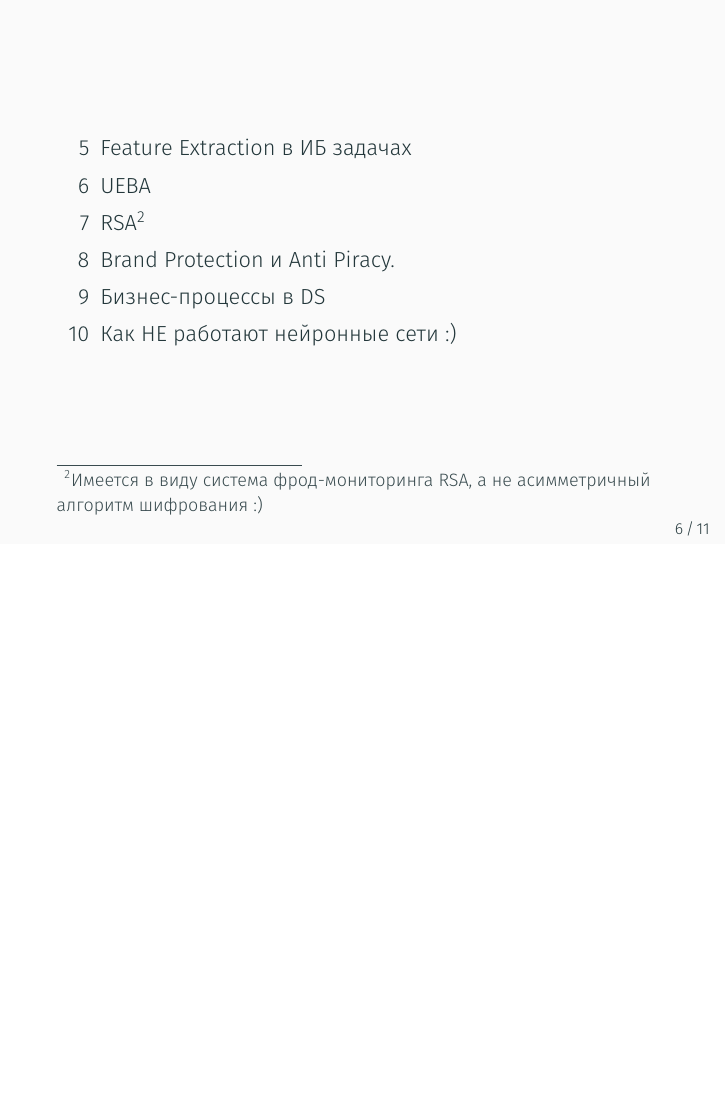
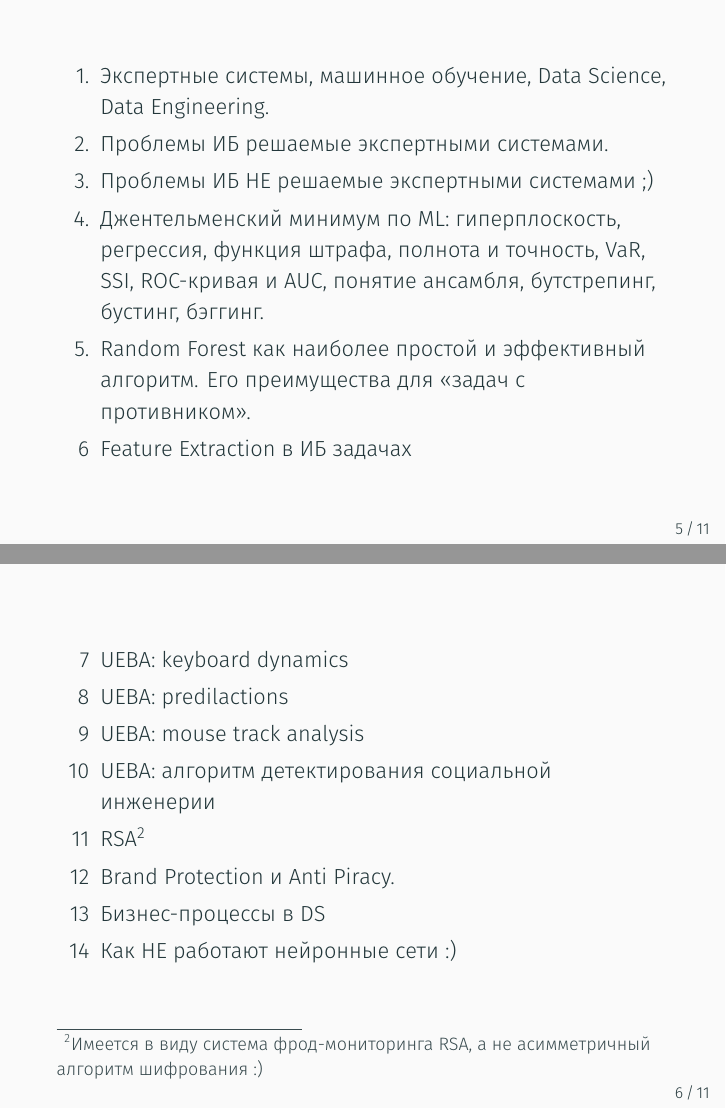
Before and after one commit to kib-courses/dsis, LaTeX slides (00_campaign/00_campaign.tex): page 9 of 17 before the commit and pages 8 and 9 of 17 after it, the two joined at a grey line, the shorter picture padded with empty space. Compiled offline with XeLaTeX.

Commit message:
поправил темы лекций

```diff
--- a/00_campaign/00_campaign.tex
+++ b/00_campaign/00_campaign.tex
@@ -96,18 +96,21 @@
 	\item Джентельменский минимум по ML: гиперплоскость, регрессия, функция штрафа, полнота и точность, VaR, SSI, ROC-кривая и AUC, понятие ансамбля, бутстрепинг, бустинг, бэггинг.
 	\item Random Forest как наиболее простой и эффективный алгоритм. Его преимущества для
 	<<задач с противником>>.
+	\item[6] Feature Extraction в ИБ задачах
 	\end{enumerate}
 \end{frame}
 
   \begin{frame}
 \begin{enumerate}
 	% \setcounter{topicscounter}{5}
-	\item[5] Feature Extraction в ИБ задачах
-	\item[6] UEBA
-	\item[7] RSA\footnote{Имеется в виду система фрод-мониторинга RSA, а не асимметричный алгоритм шифрования :)}
-	\item[8] Brand Protection и Anti Piracy.
-	\item[9] Бизнес-процессы в DS
-	\item[10] Как НЕ работают нейронные сети :)
+	\item[7] UEBA: keyboard dynamics
+	\item[8] UEBA: predilactions
+	\item[9] UEBA: mouse track analysis
+	\item[10] UEBA: алгоритм детектирования социальной инженерии
+	\item[11] RSA\footnote{Имеется в виду система фрод-мониторинга RSA, а не асимметричный алгоритм шифрования :)}
+	\item[12] Brand Protection и Anti Piracy.
+	\item[13] Бизнес-процессы в DS
+	\item[14] Как НЕ работают нейронные сети :)
 \end{enumerate}
 \end{frame}
 
```
